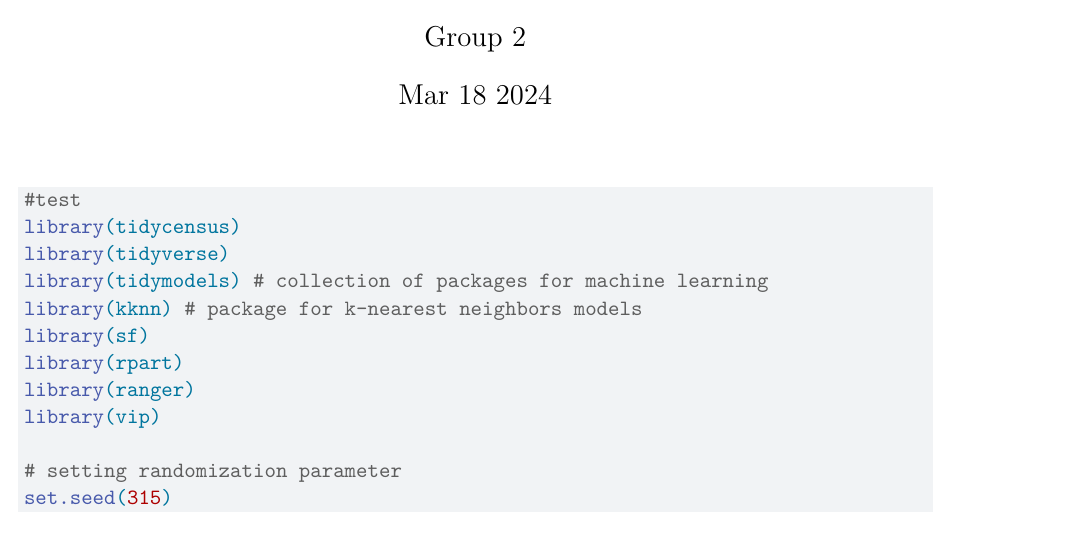
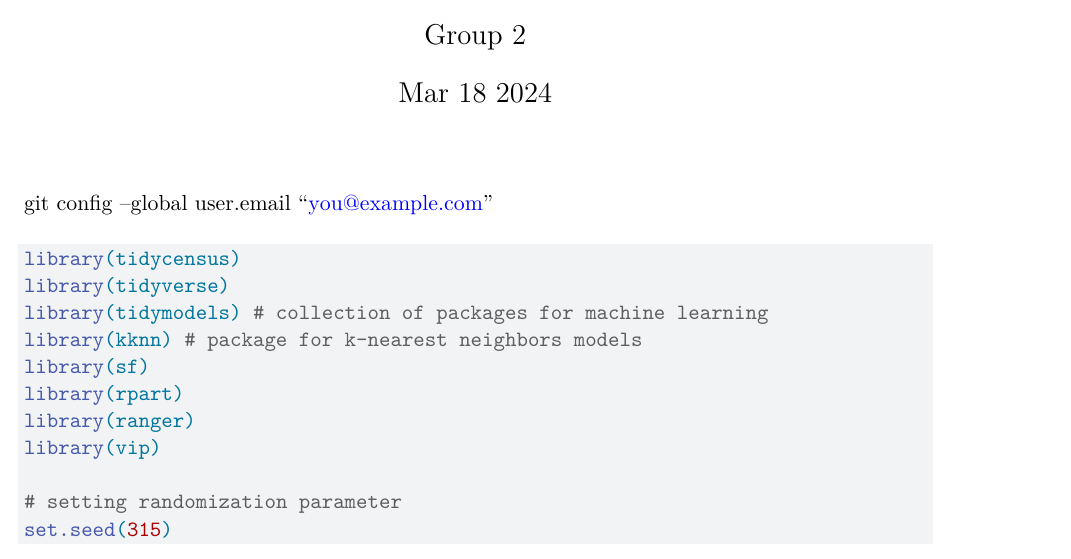
Before and after one commit to PhantomGenius927/GPIM452, a Quarto document (Assignment 3/assignment3.qmd): part of page 1 of 22, cut so that both start at the same text. Rendered offline with R 4.5, knitr and Pandoc in place of Quarto, then LaTeX, with nearby package versions; some code elsewhere in the file could not run offline.

Commit message:
3/16/24 3:51pm giancarlo

````diff
--- a/Assignment 3/assignment3.qmd
+++ b/Assignment 3/assignment3.qmd
@@ -8,9 +8,8 @@ execute:
   warning: false
   message: false
 ---
-
+git config --global user.email "you@example.com"
 ```{r Packages}
-#test
 library(tidycensus)
 library(tidyverse)
 library(tidymodels) # collection of packages for machine learning
````
